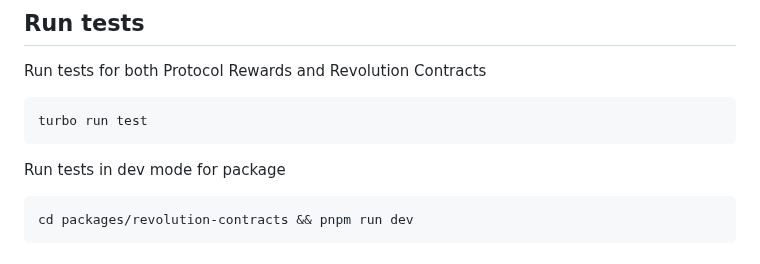
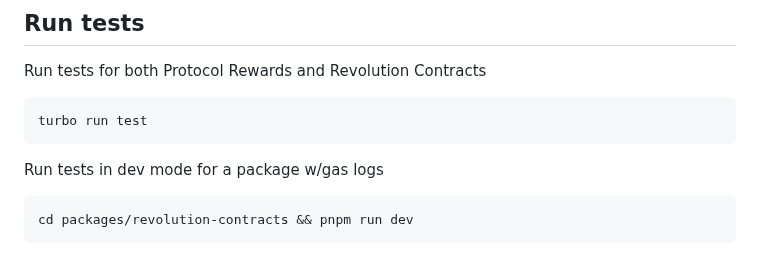
Before and after one commit to code-423n4/2023-12-revolutionprotocol, a Markdown page: README.md, the part around the change. Rendered like a GitHub page.

````diff
--- a/README.md
+++ b/README.md
@@ -109,7 +109,7 @@ Run tests for both Protocol Rewards and Revolution Contracts
 turbo run test
 ```
 
-Run tests in dev mode for package
+Run tests in dev mode for a package w/gas logs
 ```
 cd packages/revolution-contracts && pnpm run dev
 ```
````
